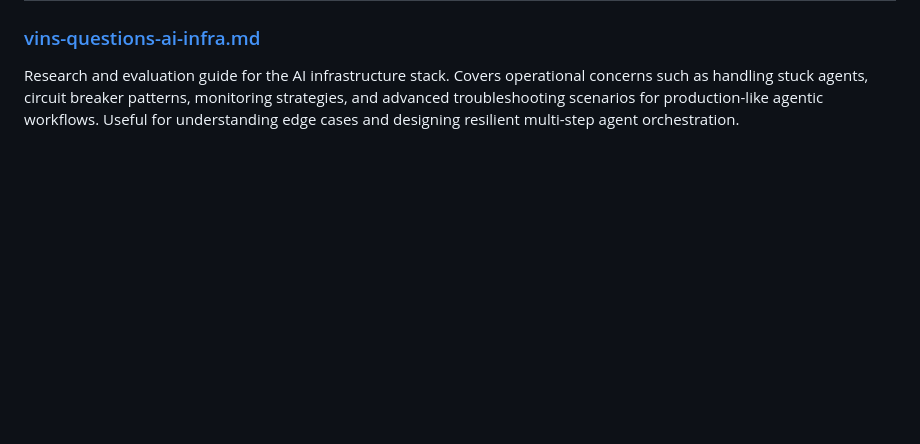
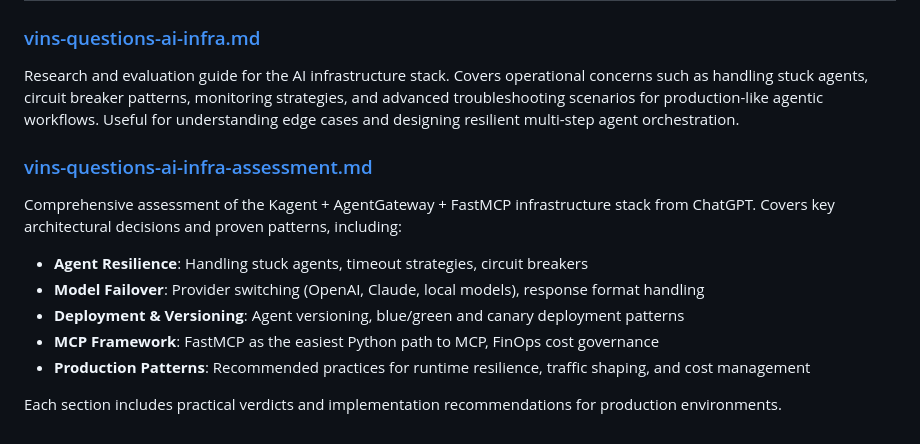
Before and after one commit to yurii-bielodied/Basic_Agentic_Infrastructure, a Markdown page: README.md, the part around the change. Rendered like a GitHub page; blank space fills up the shorter version.

Commit message:
docs: README update

```diff
--- a/README.md
+++ b/README.md
@@ -1047,3 +1047,15 @@ into one reproducible local AI platform with declarative infrastructure manageme
 ### [vins-questions-ai-infra.md](vins-questions-ai-infra.md)
 
 Research and evaluation guide for the AI infrastructure stack. Covers operational concerns such as handling stuck agents, circuit breaker patterns, monitoring strategies, and advanced troubleshooting scenarios for production-like agentic workflows. Useful for understanding edge cases and designing resilient multi-step agent orchestration.
+
+### [vins-questions-ai-infra-assessment.md](vins-questions-ai-infra-assessment.md)
+
+Comprehensive assessment of the Kagent + AgentGateway + FastMCP infrastructure stack from ChatGPT. Covers key architectural decisions and proven patterns, including:
+
+- **Agent Resilience**: Handling stuck agents, timeout strategies, circuit breakers
+- **Model Failover**: Provider switching (OpenAI, Claude, local models), response format handling
+- **Deployment & Versioning**: Agent versioning, blue/green and canary deployment patterns
+- **MCP Framework**: FastMCP as the easiest Python path to MCP, FinOps cost governance
+- **Production Patterns**: Recommended practices for runtime resilience, traffic shaping, and cost management
+
+Each section includes practical verdicts and implementation recommendations for production environments.
```
